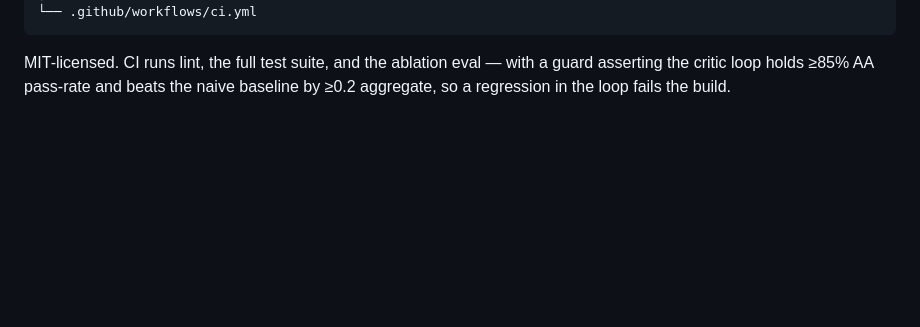
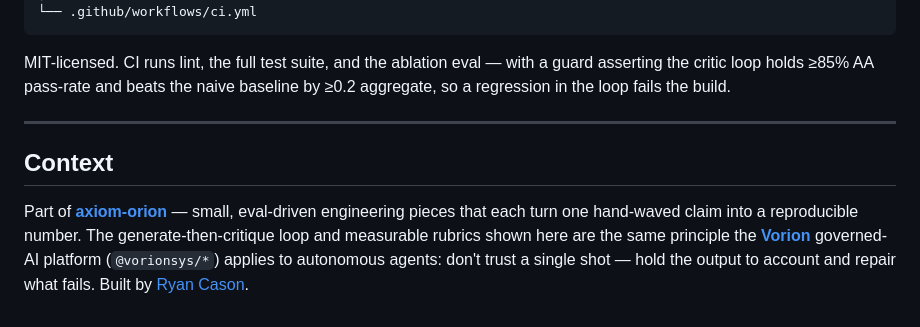
Before and after one commit to axiom-orion/art-director, a Markdown page: README.md, the part around the change. Drawn GitHub-style; blank space fills up the shorter version.

Commit message:
docs: add axiom-orion Context (Vorion through-line)

````diff
--- a/README.md
+++ b/README.md
@@ -161,3 +161,9 @@ art-director/
 ```
 
 MIT-licensed. CI runs lint, the full test suite, and the ablation eval — with a guard asserting the critic loop holds ≥85% AA pass-rate and beats the naive baseline by ≥0.2 aggregate, so a regression in the loop fails the build.
+
+---
+
+## Context
+
+Part of [**axiom-orion**](https://github.com/axiom-orion) — small, eval-driven engineering pieces that each turn one hand-waved claim into a reproducible number. The generate-then-critique loop and measurable rubrics shown here are the same principle the [**Vorion**](https://github.com/vorionsys) governed-AI platform (`@vorionsys/*`) applies to autonomous agents: don't trust a single shot — hold the output to account and repair what fails. Built by [Ryan Cason](https://github.com/vorionsys).
````
